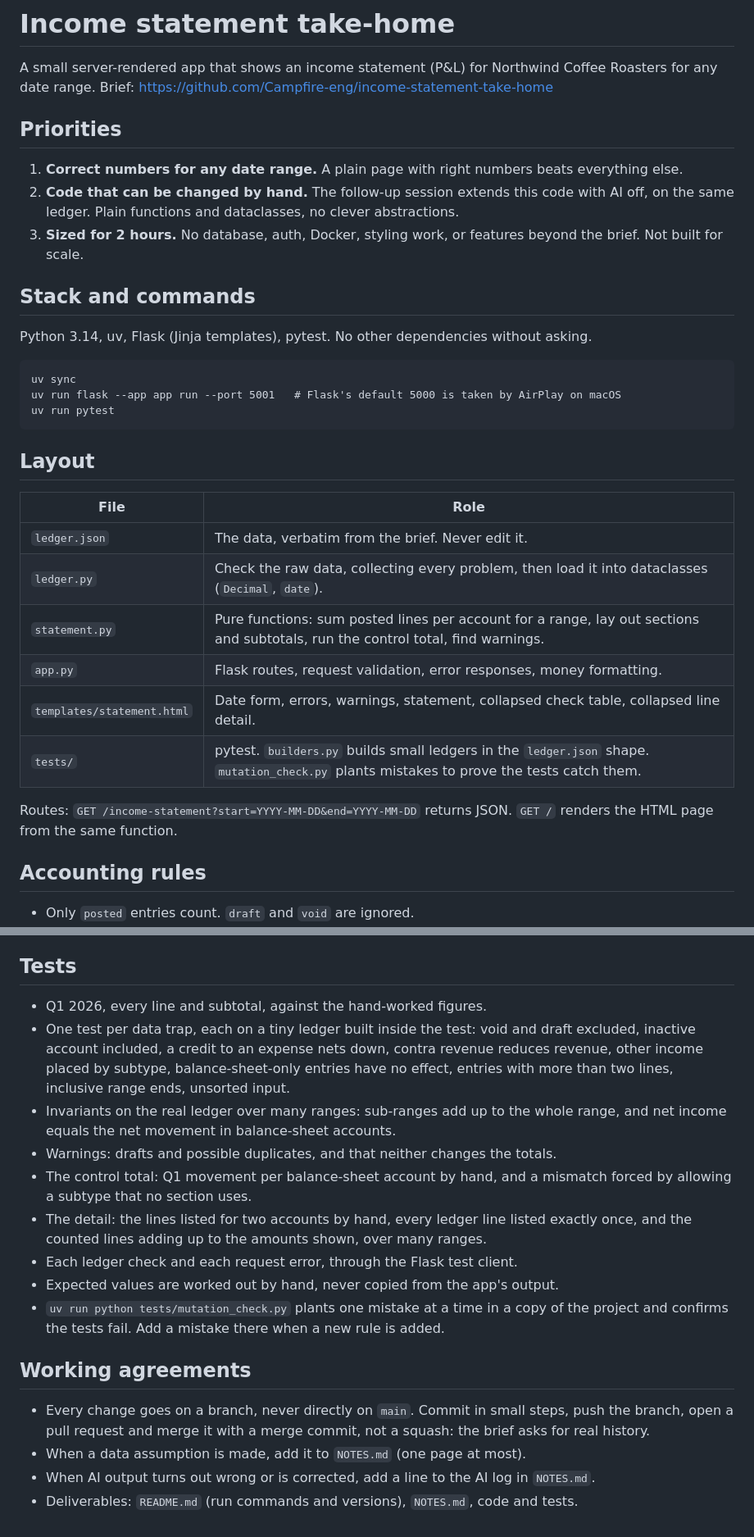
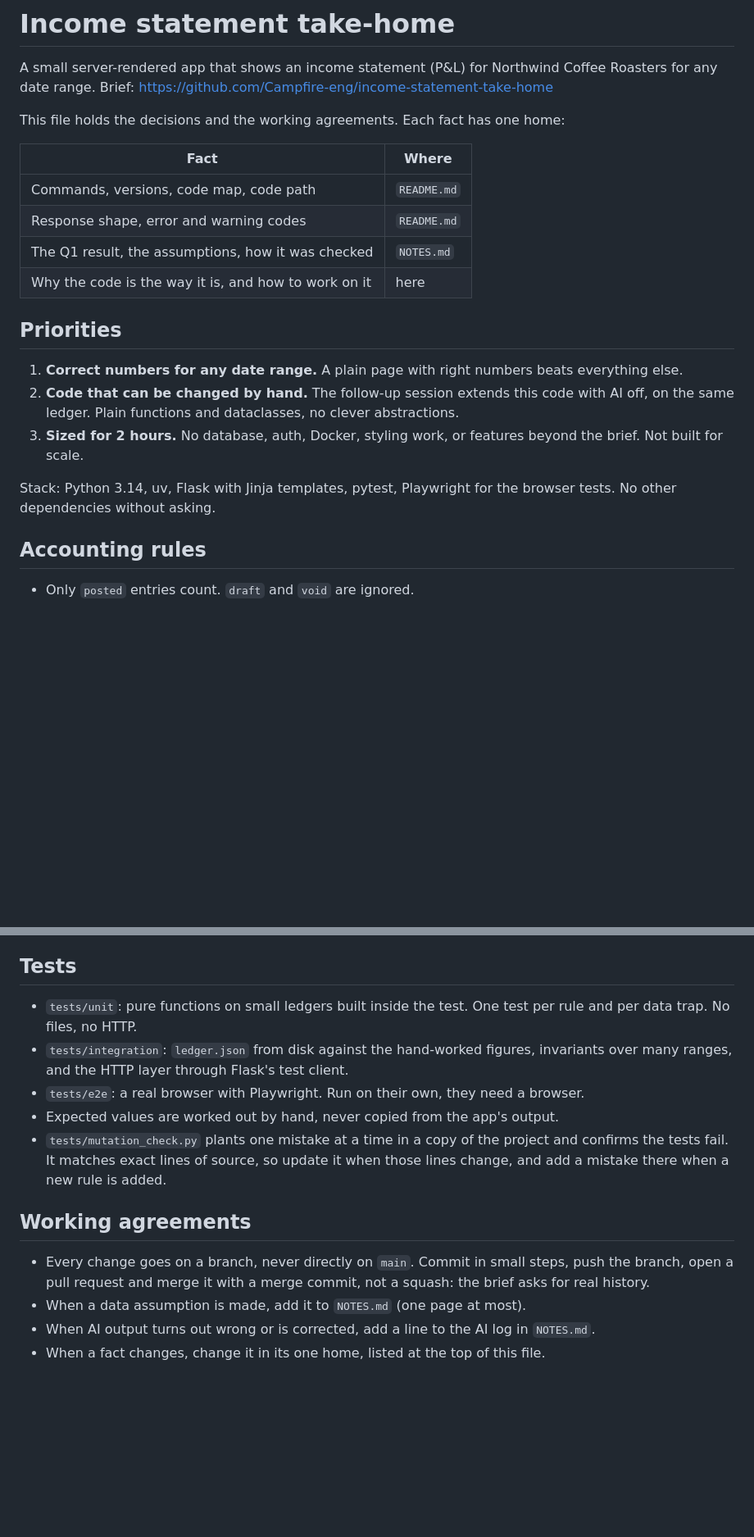
Before and after one commit to rostamabadi/campfire, a Markdown page: CLAUDE.md, 2 parts joined by grey strips. Shown at 82% size. Rendered like a GitHub page; blank space fills up the shorter version.

````diff
--- a/CLAUDE.md
+++ b/CLAUDE.md
@@ -3,6 +3,15 @@
 A small server-rendered app that shows an income statement (P&L) for Northwind Coffee
 Roasters for any date range. Brief:
 https://github.com/Campfire-eng/income-statement-take-home
+
+This file holds the decisions and the working agreements. Each fact has one home:
+
+| Fact | Where |
+| --- | --- |
+| Commands, versions, code map, code path | `README.md` |
+| Response shape, error and warning codes | `README.md` |
+| The Q1 result, the assumptions, how it was checked | `NOTES.md` |
+| Why the code is the way it is, and how to work on it | here |
 
 ## Priorities
 
@@ -13,29 +22,8 @@ https://github.com/Campfire-eng/income-statement-take-home
 3. **Sized for 2 hours.** No database, auth, Docker, styling work, or features beyond the
    brief. Not built for scale.
 
-## Stack and commands
-
-Python 3.14, uv, Flask (Jinja templates), pytest. No other dependencies without asking.
-
-```
-uv sync
-uv run flask --app app run --port 5001   # Flask's default 5000 is taken by AirPlay on macOS
-uv run pytest
-```
-
-## Layout
-
-| File | Role |
-| --- | --- |
-| `ledger.json` | The data, verbatim from the brief. Never edit it. |
-| `ledger.py` | Check the raw data, collecting every problem, then load it into dataclasses (`Decimal`, `date`). |
-| `statement.py` | Pure functions: sum posted lines per account for a range, lay out sections and subtotals, run the control total, find warnings. |
-| `app.py` | Flask routes, request validation, error responses, money formatting. |
-| `templates/statement.html` | Date form, errors, warnings, statement, collapsed check table, collapsed line detail. |
-| `tests/` | pytest. `builders.py` builds small ledgers in the `ledger.json` shape. `mutation_check.py` plants mistakes to prove the tests catch them. |
-
-Routes: `GET /income-statement?start=YYYY-MM-DD&end=YYYY-MM-DD` returns JSON. `GET /`
-renders the HTML page from the same function.
+Stack: Python 3.14, uv, Flask with Jinja templates, pytest, Playwright for the browser
+tests. No other dependencies without asking.
 
 ## Accounting rules
 
@@ -213,22 +131,15 @@ Net income by month: January (21,529.65), February (13,230.25), March (9,720.24)
 
 ## Tests
 
-- Q1 2026, every line and subtotal, against the hand-worked figures.
-- One test per data trap, each on a tiny ledger built inside the test: void and draft
-  excluded, inactive account included, a credit to an expense nets down, contra revenue
-  reduces revenue, other income placed by subtype, balance-sheet-only entries have no
-  effect, entries with more than two lines, inclusive range ends, unsorted input.
-- Invariants on the real ledger over many ranges: sub-ranges add up to the whole range, and
-  net income equals the net movement in balance-sheet accounts.
-- Warnings: drafts and possible duplicates, and that neither changes the totals.
-- The control total: Q1 movement per balance-sheet account by hand, and a mismatch forced by
-  allowing a subtype that no section uses.
-- The detail: the lines listed for two accounts by hand, every ledger line listed exactly
-  once, and the counted lines adding up to the amounts shown, over many ranges.
-- Each ledger check and each request error, through the Flask test client.
+- `tests/unit`: pure functions on small ledgers built inside the test. One test per rule
+  and per data trap. No files, no HTTP.
+- `tests/integration`: `ledger.json` from disk against the hand-worked figures, invariants
+  over many ranges, and the HTTP layer through Flask's test client.
+- `tests/e2e`: a real browser with Playwright. Run on their own, they need a browser.
 - Expected values are worked out by hand, never copied from the app's output.
-- `uv run python tests/mutation_check.py` plants one mistake at a time in a copy of the
-  project and confirms the tests fail. Add a mistake there when a new rule is added.
+- `tests/mutation_check.py` plants one mistake at a time in a copy of the project and
+  confirms the tests fail. It matches exact lines of source, so update it when those lines
+  change, and add a mistake there when a new rule is added.
 
 ## Working agreements
 
@@ -237,4 +148,4 @@ Net income by month: January (21,529.65), February (13,230.25), March (9,720.24)
   asks for real history.
 - When a data assumption is made, add it to `NOTES.md` (one page at most).
 - When AI output turns out wrong or is corrected, add a line to the AI log in `NOTES.md`.
-- Deliverables: `README.md` (run commands and versions), `NOTES.md`, code and tests.
+- When a fact changes, change it in its one home, listed at the top of this file.
````
Also changed, not shown: other parts of CLAUDE.md (+55 -125 lines), NOTES.md (+23 -26 lines).
